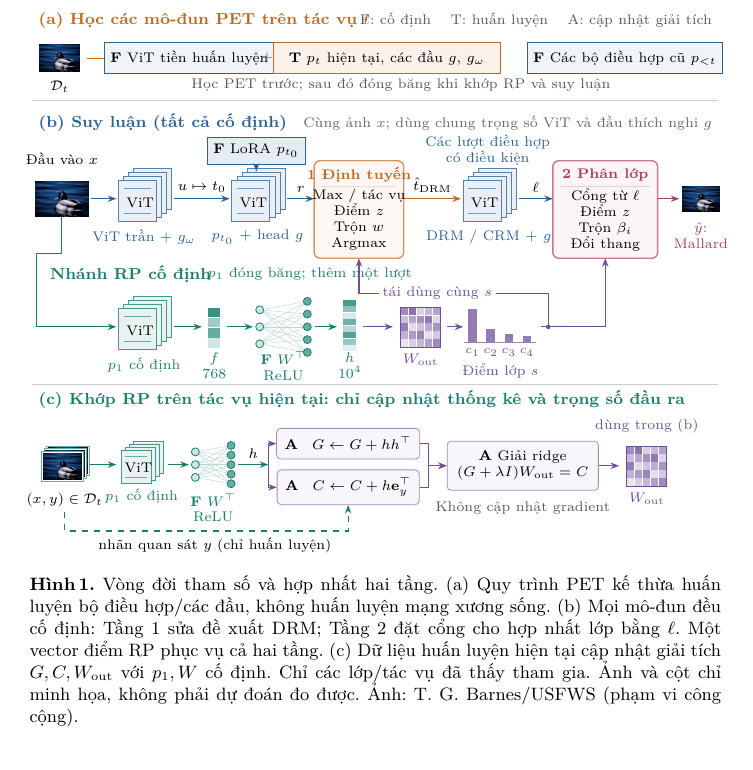
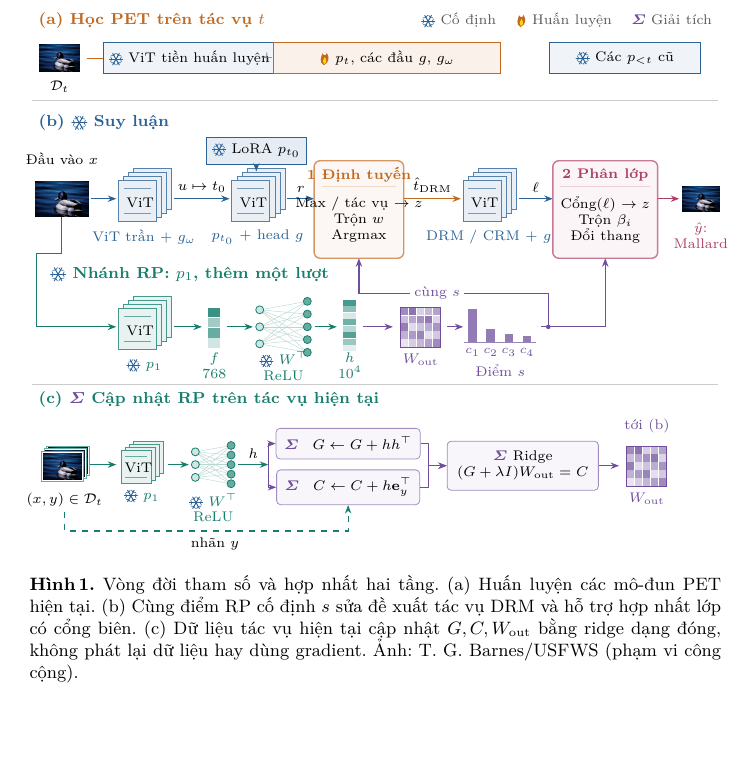
Before and after one commit to Truong140206/Two-Stage-Fusion-for-PET-Based-Continual-Learning-, a LaTeX paper (reports/lncs_phuong_phap.tex): part of page 4 of 15, cut at the place of the change. Compiled offline with XeLaTeX.

Commit message:
Simplify Figure 1 status markers

```diff
--- a/reports/lncs_phuong_phap.tex
+++ b/reports/lncs_phuong_phap.tex
@@ -226,6 +226,23 @@ $10^{-6}$.
 \definecolor{ip}{RGB}{111,79,156}%
 \definecolor{io}{RGB}{194,105,32}%
 \definecolor{ir}{RGB}{172,63,99}%
+\newcommand{\snowmark}{%
+  \tikz[baseline=-.55ex,x=.11em,y=.11em,line cap=round]{%
+    \foreach \a in {0,60,...,300}{%
+      \draw[ib,line width=.48pt] (0,0)--(\a:4.3);
+      \draw[ib,line width=.32pt] (\a:2.8)--({\a+24}:3.8);
+      \draw[ib,line width=.32pt] (\a:2.8)--({\a-24}:3.8);
+    }}}
+\newcommand{\firemark}{%
+  \tikz[baseline=-.55ex,x=.09em,y=.09em]{%
+    \path[fill=io]
+      (0,-4.8) .. controls (-4.0,-2.2) and (-2.2,1.2) .. (-1.1,4.7)
+      .. controls (-.2,2.8) and (1.8,2.3) .. (2.4,5.1)
+      .. controls (5.0,1.1) and (4.0,-2.6) .. (0,-4.8) -- cycle;
+    \path[fill=yellow!75!orange]
+      (.15,-4.0) .. controls (-1.6,-2.2) and (-.5,-.2) .. (.7,1.8)
+      .. controls (2.5,-.6) and (2.6,-2.5) .. (.15,-4.0) -- cycle;}}
+\newcommand{\analyticmark}{\textcolor{ip}{\(\boldsymbol{\Sigma}\)}}
 \begin{tikzpicture}[x=1cm,y=1cm,
   font=\fontsize{8}{9}\selectfont,
   arr/.style={-{Stealth[length=1.5mm]},line width=.6pt,draw=ib},
@@ -268,25 +285,22 @@ $10^{-6}$.
 ]
 % Three aligned lanes; fusion details stay inside their own coloured panels.
 \path[use as bounding box] (0,-.03) rectangle (12.1,9.52);
-\node[heading,text=io] at (0,9.30) {(a) Học các mô-đun PET trên tác vụ $t$};
+\node[heading,text=io] at (0,9.30) {(a) Học PET trên tác vụ $t$};
 \node[tinylabel,anchor=east,text=black!65] at (12.1,9.30)
-  {F: cố định \quad T: huấn luyện \quad A: cập nhật giải tích};
+  {\snowmark\ Cố định \quad \firemark\ Huấn luyện \quad
+   \analyticmark\ Giải tích};
 \node[inner sep=0pt] at (.48,8.63) {\mallardimage{.72cm}};
 \node[tinylabel] at (.48,8.13) {$\mathcal D_t$};
 \draw[arr,draw=io] (.96,8.63) -- (1.42,8.63);
 \node[tinylabel,draw=ib,fill=ib!7,minimum width=2.55cm,minimum height=.55cm]
-  at (2.77,8.63) {\textbf{F} ViT tiền huấn luyện};
+  at (2.77,8.63) {\snowmark\ ViT tiền huấn luyện};
 \node[tinylabel,draw=io,fill=io!9,minimum width=4.0cm,minimum height=.55cm]
-  at (6.25,8.63) {\textbf{T} $p_t$ hiện tại, các đầu $g$, $g_\omega$};
+  at (6.25,8.63) {\firemark\ $p_t$, các đầu $g$, $g_\omega$};
 \node[tinylabel,text=black!60] at (4.14,8.63) {$+$};
 \node[tinylabel,draw=ib,fill=ib!7,minimum width=2.65cm,minimum height=.55cm]
-  at (10.45,8.63) {\textbf{F} Các bộ điều hợp cũ $p_{<t}$};
-\node[tinylabel,text=black!65] at (6.5,8.15)
-  {Học PET trước; sau đó đóng băng khi khớp RP và suy luận};
+  at (10.45,8.63) {\snowmark\ Các $p_{<t}$ cũ};
 \draw[black!20,line width=.35pt] (0,7.88) -- (12.1,7.88);
-\node[heading,text=ib] at (0,7.49) {(b) Suy luận (tất cả cố định)};
-\node[tinylabel,anchor=east,text=black!60] at (12.1,7.49)
-  {Cùng ảnh $x$; dùng chung trọng số ViT và đầu thích nghi $g$};
+\node[heading,text=ib] at (0,7.49) {(b) \snowmark\ Suy luận};
 % Main inference lane.
 \node[inner sep=0pt] (input) at (.52,6.15)
   {\mallardimage{.94cm}};
@@ -296,7 +310,7 @@ $10^{-6}$.
 \draw[arr] (2.50,6.15) -- node[tinylabel,above] {$u\mapsto t_0$} (3.48,6.15);
 \pic at (3.95,6.11) {vit={ib/$p_{t_0}$ + head $g$}};
 \node[tinylabel,draw=ib,fill=ib!12,inner sep=3pt] (adapter) at (3.95,7.00)
-  {\textbf{F} LoRA $p_{t_0}$};
+  {\snowmark\ LoRA $p_{t_0}$};
 \draw[arr] (adapter.south) -- (3.95,6.63);
 \draw[arr] (4.50,6.15) -- node[tinylabel,above] {$r$} (4.97,6.15);
 % Stage 1: both sources receive the same task-level reduction and scaling.
@@ -304,10 +318,9 @@ $10^{-6}$.
   (4.97,5.10) rectangle (6.55,6.82);
 \node[tinylabel,text=io] at (5.76,6.57) {\textbf{1 Định tuyến}};
 \draw[io!25] (5.10,6.36) -- (6.42,6.36);
-\node[tinylabel] at (5.76,5.78) {Max / tác vụ\\Điểm $z$\\Trộn $w$\\Argmax};
+\node[tinylabel] at (5.76,5.78) {Max / tác vụ $\rightarrow z$\\Trộn $w$\\Argmax};
 \draw[arr,draw=io] (6.55,6.15) -- node[tinylabel,above] {$\hat t_{\rm DRM}$} (7.56,6.15);
 \pic at (8.03,6.11) {vit={ib/DRM / CRM + $g$}};
-\node[tinylabel,text=ib] at (8.03,7.00) {Các lượt điều hợp\\có điều kiện};
 \draw[arr] (8.58,6.15) -- node[tinylabel,above] {$\ell$} (9.18,6.15);
 % Stage 2: the gate is internal, avoiding an extra crossing control wire.
 \draw[ir!70,fill=ir!5,rounded corners=3pt,line width=.7pt]
@@ -315,17 +328,17 @@ $10^{-6}$.
 \node[tinylabel,text=ir] at (10.105,6.57) {\textbf{2 Phân lớp}};
 \draw[ir!25] (9.31,6.36) -- (10.90,6.36);
 \node[tinylabel] at (10.105,5.78)
-  {Cổng từ $\ell$\\Điểm $z$\\Trộn $\beta_i$\\Đổi thang};
+  {Cổng$(\ell)$ $\rightarrow z$\\Trộn $\beta_i$\\Đổi thang};
 \draw[arr,draw=ir] (11.03,6.15) -- (11.41,6.15);
 \node[inner sep=0pt] at (11.79,6.15)
   {\mallardimage{.66cm}};
 \node[tinylabel,text=ir] at (11.79,5.50) {$\hat y$:\\Mallard};
 % Second lane: RP features, expansion and class-score profile.
-\node[heading,text=it] at (.20,4.82) {Nhánh RP cố định};
-\node[tinylabel,text=it,anchor=west] at (2.98,4.82) {$p_1$ đóng băng; thêm một lượt};
+\node[heading,text=it] at (.20,4.82)
+  {\snowmark\ Nhánh RP: $p_1$, thêm một lượt};
 \draw[arr,draw=it] (input.south) -- (.52,5.18) -- (.07,5.18) --
   (.07,3.89) -- (1.48,3.89);
-\pic at (1.95,3.85) {vit={it/$p_1$ cố định}};
+\pic at (1.95,3.85) {vit={it/\snowmark\ $p_1$}};
 \draw[arr,draw=it] (2.50,3.89) -- (2.99,3.89);
 \foreach \k/\tone in {0/20,1/65,2/40,3/85}{
   \fill[it!\tone] (3.10,{3.52+.18*\k}) rectangle ++(.21,.17);
@@ -333,7 +346,7 @@ $10^{-6}$.
 \node[tinylabel,text=it] at (3.21,3.20) {$f$\\768};
 \draw[arr,draw=it] (3.43,3.89) -- (3.89,3.89);
 \pic at (4.43,3.89) {net};
-\node[tinylabel,text=it] at (4.43,3.20) {\textbf{F} $W^\top$\\ReLU};
+\node[tinylabel,text=it] at (4.43,3.20) {\snowmark\ $W^\top$\\ReLU};
 \draw[arr,draw=it] (4.98,3.89) -- (5.37,3.89);
 \foreach \k in {0,...,7}{
   \pgfmathtruncatemacro{\tone}{12+mod(31*\k,75)}
@@ -347,7 +360,7 @@ $10^{-6}$.
   \fill[ip!75] (\pos,3.63) rectangle ++(.15,\height);
 }
 \draw[ip!70,line width=.3pt] (7.62,3.61) -- (8.88,3.61);
-\node[tinylabel,text=ip] at (8.255,3.12) {Điểm lớp $s$};
+\node[tinylabel,text=ip] at (8.255,3.12) {Điểm $s$};
 \foreach \pos/\lab in {7.765/1,8.085/2,8.405/3,8.725/4}{
   \node[font=\fontsize{6}{7}\selectfont,text=ip,inner sep=0pt]
     at (\pos,3.44) {$c_{\lab}$};
@@ -356,47 +369,45 @@ $10^{-6}$.
 \draw[arr,draw=ip] (8.98,3.89) -- (10.105,3.89) -- (10.105,5.10);
 \draw[arr,draw=ip] (9.10,3.89) -- (9.10,4.48) -- (5.76,4.48) -- (5.76,5.10);
 \fill[ip] (9.10,3.89) circle (.04);
-\node[tinylabel,text=ip,fill=white,inner sep=2pt] at (7.14,4.48) {tái dùng cùng $s$};
+\node[tinylabel,text=ip,fill=white,inner sep=2pt] at (7.14,4.48) {cùng $s$};
 % Third lane: current-task fitting, not inference-time learning from test images.
 \draw[black!20,line width=.35pt] (0,2.87) -- (12.1,2.87);
-\node[heading,text=it] at (0,2.60) {(c) Khớp RP trên tác vụ hiện tại: chỉ cập nhật thống kê và trọng số đầu ra};
+\node[heading,text=it] at (0,2.60)
+  {(c) \analyticmark\ Cập nhật RP trên tác vụ hiện tại};
 \foreach \dx/\dy in {.10/.10,.05/.05,0/0}{
   \node[inner sep=1pt,draw=it!65,fill=white] at ({.53+\dx},{1.43+\dy})
     {\mallardimage{.68cm}};
 }
 \node[tinylabel] at (.57,.83) {$(x,y)\in\mathcal D_t$};
 \draw[arr,draw=it] (1.01,1.46) -- (1.48,1.46);
-\pic[scale=.80] at (1.91,1.42) {vit={it/$p_1$ cố định}};
+\pic[scale=.80] at (1.91,1.42) {vit={it/\snowmark\ $p_1$}};
 \draw[arr,draw=it] (2.39,1.46) -- (2.76,1.46);
 \pic[scale=.75] at (3.19,1.46) {net};
-\node[tinylabel,text=it] at (3.19,.70) {\textbf{F} $W^\top$\\ReLU};
+\node[tinylabel,text=it] at (3.19,.70) {\snowmark\ $W^\top$\\ReLU};
 \draw[arr,draw=it] (3.63,1.46) -- node[tinylabel,above] {$h$} (4.16,1.46);
 \node[tinylabel,draw=ip!65,fill=ip!5,rounded corners=2pt,inner sep=4pt,minimum width=2.25cm]
-  (gram) at (5.57,1.83) {\textbf{A}\quad $G\leftarrow G+hh^\top$};
+  (gram) at (5.57,1.83) {\analyticmark\quad $G\leftarrow G+hh^\top$};
 \node[tinylabel,draw=ip!65,fill=ip!5,rounded corners=2pt,inner sep=4pt,minimum width=2.25cm]
-  (cross) at (5.57,1.06) {\textbf{A}\quad $C\leftarrow C+h\mathbf e_y^\top$};
+  (cross) at (5.57,1.06) {\analyticmark\quad $C\leftarrow C+h\mathbf e_y^\top$};
 \draw[arr,draw=ip] (4.16,1.46) |- (gram.west);
 \draw[arr,draw=ip] (4.16,1.46) |- (cross.west);
 \draw[arr,draw=it,dashed] (.57,.62) -- (.57,.29) --
-  node[tinylabel,below,pos=.53] {nhãn quan sát $y$ (chỉ huấn luyện)}
+  node[tinylabel,below,pos=.53] {nhãn $y$}
   (5.57,.29) -- (cross.south);
 \node[tinylabel,draw=ip!65,fill=ip!5,rounded corners=2pt,inner sep=5pt]
-  (ridge) at (8.65,1.44) {\textbf{A} Giải ridge\\$(G+\lambda I)W_{\rm out}=C$};
+  (ridge) at (8.65,1.44) {\analyticmark\ Ridge\\$(G+\lambda I)W_{\rm out}=C$};
 \draw[arr,draw=ip] (gram.east) -- (6.99,1.83) |- (ridge.west);
 \draw[arr,draw=ip] (cross.east) -- (6.99,1.06) |- (ridge.west);
-\node[tinylabel,text=black!65] at (8.65,.70) {Không cập nhật gradient};
 \draw[arr,draw=ip] (ridge.east) -- (10.35,1.44);
 \pic at (10.84,1.44) {matrix={ip/$W_{\rm out}$}};
 % Parameter reuse is labelled rather than threaded through the diagram's lanes.
-\node[tinylabel,text=ip] at (10.84,2.14) {dùng trong (b)};
+\node[tinylabel,text=ip] at (10.84,2.14) {tới (b)};
 \end{tikzpicture}
-\caption{Vòng đời tham số và hợp nhất hai tầng. (a) Quy trình PET kế thừa
-huấn luyện bộ điều hợp/các đầu, không huấn luyện mạng xương sống. (b) Mọi
-mô-đun đều cố định: Tầng 1 sửa đề xuất DRM; Tầng 2 đặt cổng cho hợp nhất lớp
-bằng $\ell$. Một vector điểm RP phục vụ cả hai tầng. (c) Dữ liệu huấn luyện
-hiện tại cập nhật giải tích $G,C,W_{\rm out}$ với $p_1,W$ cố định. Chỉ các
-lớp/tác vụ đã thấy tham gia. Ảnh và cột chỉ minh họa, không phải dự đoán đo
-được. Ảnh: T.~G.~Barnes/USFWS (phạm vi công cộng).}
+\caption{Vòng đời tham số và hợp nhất hai tầng. (a) Huấn luyện các mô-đun PET
+hiện tại. (b) Cùng điểm RP cố định $s$ sửa đề xuất tác vụ DRM và hỗ trợ hợp
+nhất lớp có cổng biên. (c) Dữ liệu tác vụ hiện tại cập nhật
+$G,C,W_{\rm out}$ bằng ridge dạng đóng, không phát lại dữ liệu hay dùng
+gradient. Ảnh: T.~G.~Barnes/USFWS (phạm vi công cộng).}
 \label{fig:pipeline}
 \end{figure}
 
```
Also changed, not shown: reports/OVERLEAF_README.txt (+4 -3 lines), reports/lncs_method_en.tex (+46 -35 lines), reports/lncs_method_en.pdf, reports/lncs_phuong_phap.pdf.
